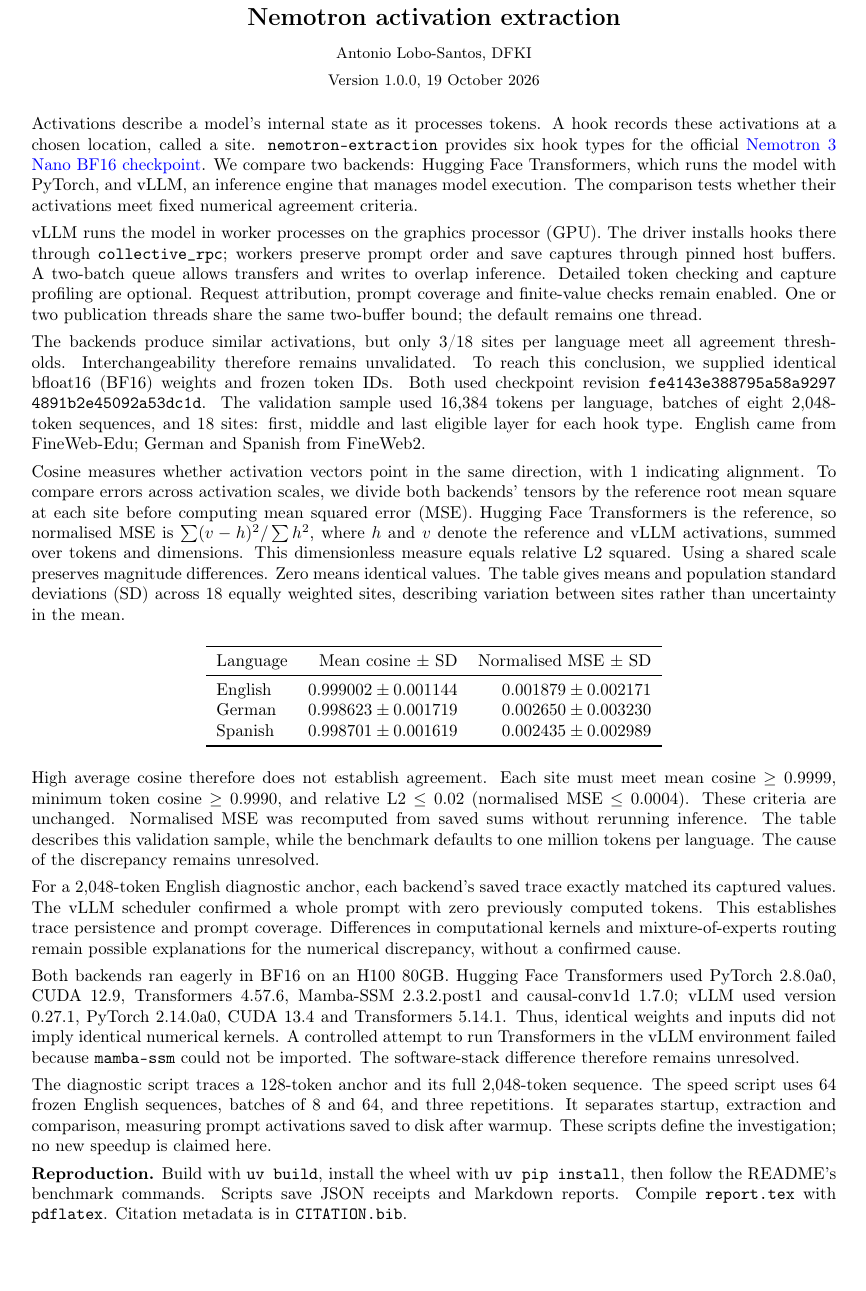
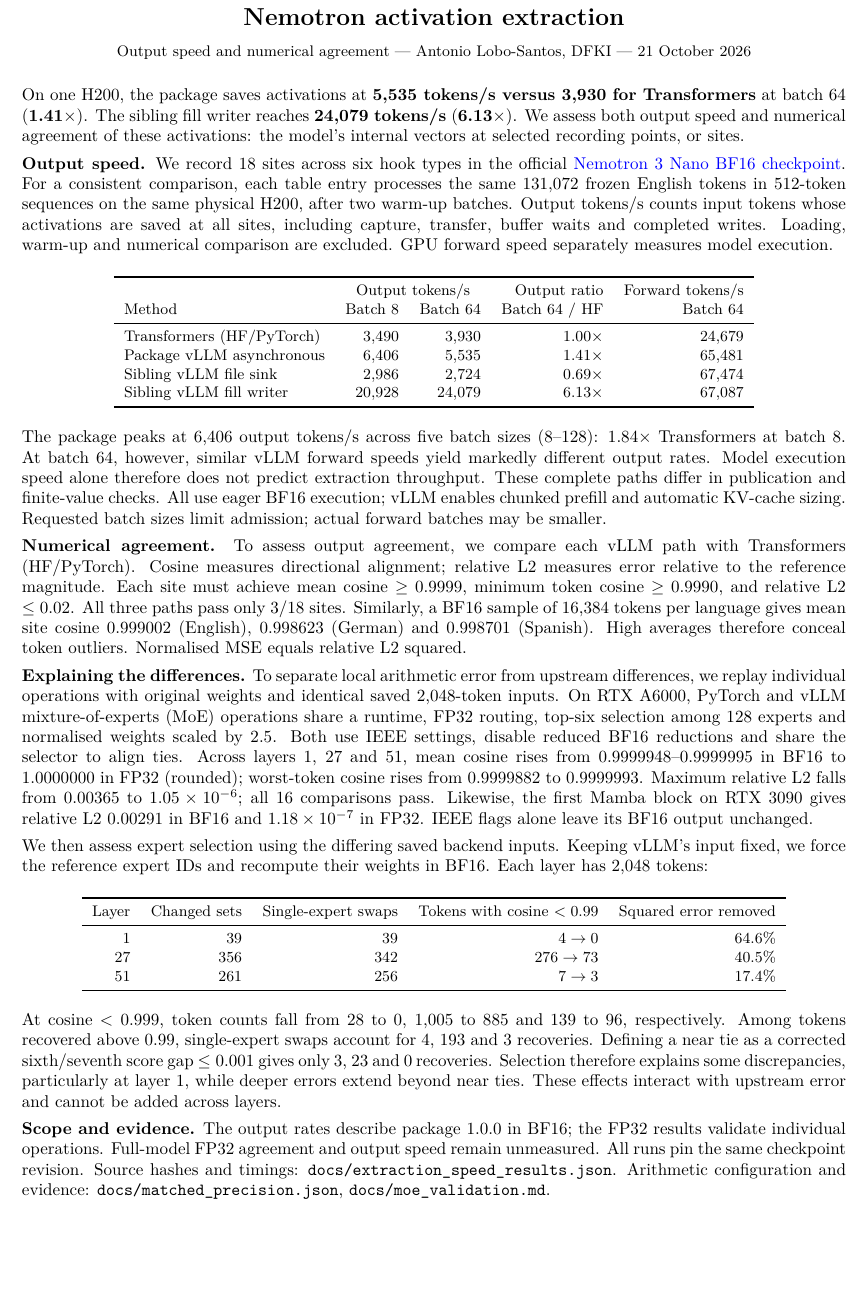
Before and after one commit to alobo01/nemotron-extraction, a LaTeX document (docs/report.tex): part of the page, cut so that both start at the same text. Compiled offline with pdfLaTeX.

Commit message:
docs: publish extraction speed and agreement report

```diff
--- a/docs/report.tex
+++ b/docs/report.tex
@@ -1,94 +1,55 @@
 \documentclass[10pt,a4paper]{article}
-\usepackage[margin=22mm]{geometry}
+\usepackage[margin=20mm]{geometry}
 \usepackage{booktabs}
 \usepackage[T1]{fontenc}
+\usepackage{lmodern}
 \usepackage{hyperref}
-\hypersetup{colorlinks=true,urlcolor=blue,linkcolor=blue,pdftitle={Nemotron activation extraction: validation note},pdfauthor={Antonio Lobo-Santos, DFKI}}
+\hypersetup{colorlinks=true,urlcolor=blue,linkcolor=blue,pdftitle={Nemotron activation extraction: output speed and numerical agreement},pdfauthor={Antonio Lobo-Santos, DFKI}}
 \setlength{\parindent}{0pt}
 \setlength{\parskip}{4pt}
 \begin{document}
 \begin{center}
-{\Large\bfseries Nemotron activation extraction}\par\vspace{3pt}
-{\small Antonio Lobo-Santos, DFKI}\par
-{\small Version 1.0.0, 19 October 2026}
+{\Large\bfseries Nemotron activation extraction}\par\vspace{2pt}
+{\small Output speed and numerical agreement --- Antonio Lobo-Santos, DFKI --- 21 October 2026}
 \end{center}
 
-Activations describe a model's internal state as it processes tokens.
-A hook records these activations at a chosen location, called a site.
-\texttt{nemotron-extraction} provides six hook types for the official
-\href{https://huggingface.co/nvidia/NVIDIA-Nemotron-3-Nano-30B-A3B-BF16}{Nemotron 3 Nano BF16 checkpoint}.
-We compare two backends: Hugging Face Transformers, which runs the model with
-PyTorch, and vLLM, an inference engine that manages model execution.
-The comparison tests whether their activations meet fixed numerical agreement criteria.
+On one H200, the package saves activations at \textbf{5,535 tokens/s versus 3,930 for Transformers} at batch 64 (\textbf{1.41$\times$}). The sibling fill writer reaches \textbf{24,079 tokens/s} (\textbf{6.13$\times$}). We assess both output speed and numerical agreement of these activations: the model's internal vectors at selected recording points, or sites.
 
-vLLM runs the model in worker processes on the graphics processor (GPU).
-The driver installs hooks there through \texttt{collective\_rpc}; workers
-preserve prompt order and save captures through pinned host buffers.
-A two-batch queue allows transfers and writes to overlap inference.
-Detailed token checking and capture profiling are optional. Request attribution,
-prompt coverage and finite-value checks remain enabled. One or two publication
-threads share the same two-buffer bound; the default remains one thread.
-
-The backends produce similar activations, but only 3/18 sites per language meet
-all agreement thresholds. Interchangeability therefore remains unvalidated.
-To reach this conclusion, we supplied identical bfloat16 (BF16) weights and frozen token IDs.
-Both used checkpoint revision \texttt{fe4143e388795a58a9297\allowbreak4891b2e45092a53dc1d}.
-The validation sample used 16,384 tokens per language, batches of eight
-2,048-token sequences, and 18 sites: first, middle and last eligible layer for
-each hook type. English came from FineWeb-Edu; German and Spanish from FineWeb2.
-
-Cosine measures whether activation vectors point in the same direction, with
-1 indicating alignment. To compare errors across activation scales, we divide
-both backends' tensors by the reference root mean square at each site before
-computing mean squared error (MSE). Hugging Face Transformers is the reference,
-so normalised MSE is
-$\sum(v-h)^2/\sum h^2$, where $h$ and $v$ denote the reference and vLLM activations, summed over tokens and
-dimensions. This dimensionless measure equals relative L2 squared. Using a
-shared scale preserves magnitude differences. Zero means identical values.
-The table gives means and population standard deviations (SD) across 18 equally weighted sites, describing
-variation between sites rather than uncertainty in the mean.
-
+\textbf{Output speed.} We record 18 sites across six hook types in the official \href{https://huggingface.co/nvidia/NVIDIA-Nemotron-3-Nano-30B-A3B-BF16}{Nemotron 3 Nano BF16 checkpoint}. For a consistent comparison, each table entry processes the same 131,072 frozen English tokens in 512-token sequences on the same physical H200, after two warm-up batches. Output tokens/s counts input tokens whose activations are saved at all sites, including capture, transfer, buffer waits and completed writes. Loading, warm-up and numerical comparison are excluded. GPU forward speed separately measures model execution.
 \begin{center}
-\begin{tabular}{lrr}
+\small
+\begin{tabular}{lrrrr}
 \toprule
-Language & Mean cosine $\pm$ SD & Normalised MSE $\pm$ SD \\
+ & \multicolumn{2}{c}{Output tokens/s} & Output ratio & Forward tokens/s\\
+Method & Batch 8 & Batch 64 & Batch 64 / HF & Batch 64\\
 \midrule
-English & $0.999002 \pm 0.001144$ & $0.001879 \pm 0.002171$ \\
-German  & $0.998623 \pm 0.001719$ & $0.002650 \pm 0.003230$ \\
-Spanish & $0.998701 \pm 0.001619$ & $0.002435 \pm 0.002989$ \\
+Transformers (HF/PyTorch) & 3,490 & 3,930 & 1.00$\times$ & 24,679\\
+Package vLLM asynchronous & 6,406 & 5,535 & 1.41$\times$ & 65,481\\
+Sibling vLLM file sink & 2,986 & 2,724 & 0.69$\times$ & 67,474\\
+Sibling vLLM fill writer & 20,928 & 24,079 & 6.13$\times$ & 67,087\\
 \bottomrule
 \end{tabular}
 \end{center}
-High average cosine therefore does not establish agreement. Each site must meet
-mean cosine $\geq0.9999$, minimum token cosine $\geq0.9990$, and relative L2
-$\leq0.02$ (normalised MSE $\leq0.0004$). These criteria are unchanged.
-Normalised MSE was recomputed from saved sums without rerunning inference.
-The table describes this validation sample, while the benchmark defaults to
-one million tokens per language. The cause of the discrepancy remains unresolved.
+The package peaks at 6,406 output tokens/s across five batch sizes (8--128): 1.84$\times$ Transformers at batch 8. At batch 64, however, similar vLLM forward speeds yield markedly different output rates. Model execution speed alone therefore does not predict extraction throughput. These complete paths differ in publication and finite-value checks. All use eager BF16 execution; vLLM enables chunked prefill and automatic KV-cache sizing. Requested batch sizes limit admission; actual forward batches may be smaller.
 
-For a 2,048-token English diagnostic anchor, each backend's saved trace exactly
-matched its captured values. The vLLM scheduler confirmed a whole prompt with
-zero previously computed tokens. This establishes trace persistence and prompt
-coverage. Differences in computational kernels and mixture-of-experts routing
-remain possible explanations for the numerical discrepancy, without a confirmed cause.
+\textbf{Numerical agreement.} To assess output agreement, we compare each vLLM path with Transformers (HF/PyTorch). Cosine measures directional alignment; relative L2 measures error relative to the reference magnitude. Each site must achieve mean cosine $\geq0.9999$, minimum token cosine $\geq0.9990$, and relative L2 $\leq0.02$. All three paths pass only 3/18 sites. Similarly, a BF16 sample of 16,384 tokens per language gives mean site cosine 0.999002 (English), 0.998623 (German) and 0.998701 (Spanish). High averages therefore conceal token outliers. Normalised MSE equals relative L2 squared.
 
-Both backends ran eagerly in BF16 on an H100 80GB. Hugging Face Transformers used PyTorch 2.8.0a0,
-CUDA 12.9, Transformers 4.57.6, Mamba-SSM 2.3.2.post1 and causal-conv1d 1.7.0;
-vLLM used version 0.27.1, PyTorch 2.14.0a0, CUDA 13.4 and Transformers 5.14.1.
-Thus, identical weights and inputs did not imply identical numerical kernels.
-A controlled attempt to run Transformers in the vLLM environment failed because
-\texttt{mamba-ssm} could not be imported. The software-stack difference therefore
-remains unresolved.
+\textbf{Explaining the differences.} To separate local arithmetic error from upstream differences, we replay individual operations with original weights and identical saved 2,048-token inputs. On RTX A6000, PyTorch and vLLM mixture-of-experts (MoE) operations share a runtime, FP32 routing, top-six selection among 128 experts and normalised weights scaled by 2.5. Both use IEEE settings, disable reduced BF16 reductions and share the selector to align ties. Across layers 1, 27 and 51, mean cosine rises from 0.9999948--0.9999995 in BF16 to 1.0000000 in FP32 (rounded); worst-token cosine rises from 0.9999882 to 0.9999993. Maximum relative L2 falls from 0.00365 to $1.05\times10^{-6}$; all 16 comparisons pass. Likewise, the first Mamba block on RTX 3090 gives relative L2 0.00291 in BF16 and $1.18\times10^{-7}$ in FP32. IEEE flags alone leave its BF16 output unchanged.
 
-The diagnostic script traces a 128-token anchor and its full 2,048-token sequence.
-The speed script uses 64 frozen English sequences, batches of 8 and 64, and
-three repetitions. It separates startup, extraction and comparison, measuring
-prompt activations saved to disk after warmup. These scripts define the
-investigation; no new speedup is claimed here.
+We then assess expert selection using the differing saved backend inputs. Keeping vLLM's input fixed, we force the reference expert IDs and recompute their weights in BF16. Each layer has 2,048 tokens:
+\begin{center}
+\small
+\begin{tabular}{rrrrr}
+\toprule
+Layer & Changed sets & Single-expert swaps & Tokens with cosine $<0.99$ & Squared error removed\\
+\midrule
+1 & 39 & 39 & $4\to0$ & 64.6\%\\
+27 & 356 & 342 & $276\to73$ & 40.5\%\\
+51 & 261 & 256 & $7\to3$ & 17.4\%\\
+\bottomrule
+\end{tabular}
+\end{center}
+At cosine $<0.999$, token counts fall from 28 to 0, 1,005 to 885 and 139 to 96, respectively. Among tokens recovered above 0.99, single-expert swaps account for 4, 193 and 3 recoveries. Defining a near tie as a corrected sixth/seventh score gap $\leq0.001$ gives only 3, 23 and 0 recoveries. Selection therefore explains some discrepancies, particularly at layer 1, while deeper errors extend beyond near ties. These effects interact with upstream error and cannot be added across layers.
 
-\textbf{Reproduction.}
-Build with \texttt{uv build}, install the wheel with \texttt{uv pip install},
-then follow the README's benchmark commands. Scripts save JSON receipts and
-Markdown reports. Compile \texttt{report.tex} with \texttt{pdflatex}. Citation metadata
-is in \texttt{CITATION.bib}.
+\textbf{Scope and evidence.} The output rates describe package 1.0.0 in BF16; the FP32 results validate individual operations. Full-model FP32 agreement and output speed remain unmeasured. All runs pin the same checkpoint revision. Source hashes and timings: \path{docs/extraction_speed_results.json}. Arithmetic configuration and evidence: \path{docs/matched_precision.json}, \path{docs/moe_validation.md}.
 \end{document}
```
Also changed, not shown: docs/report.pdf, 1 other file.
